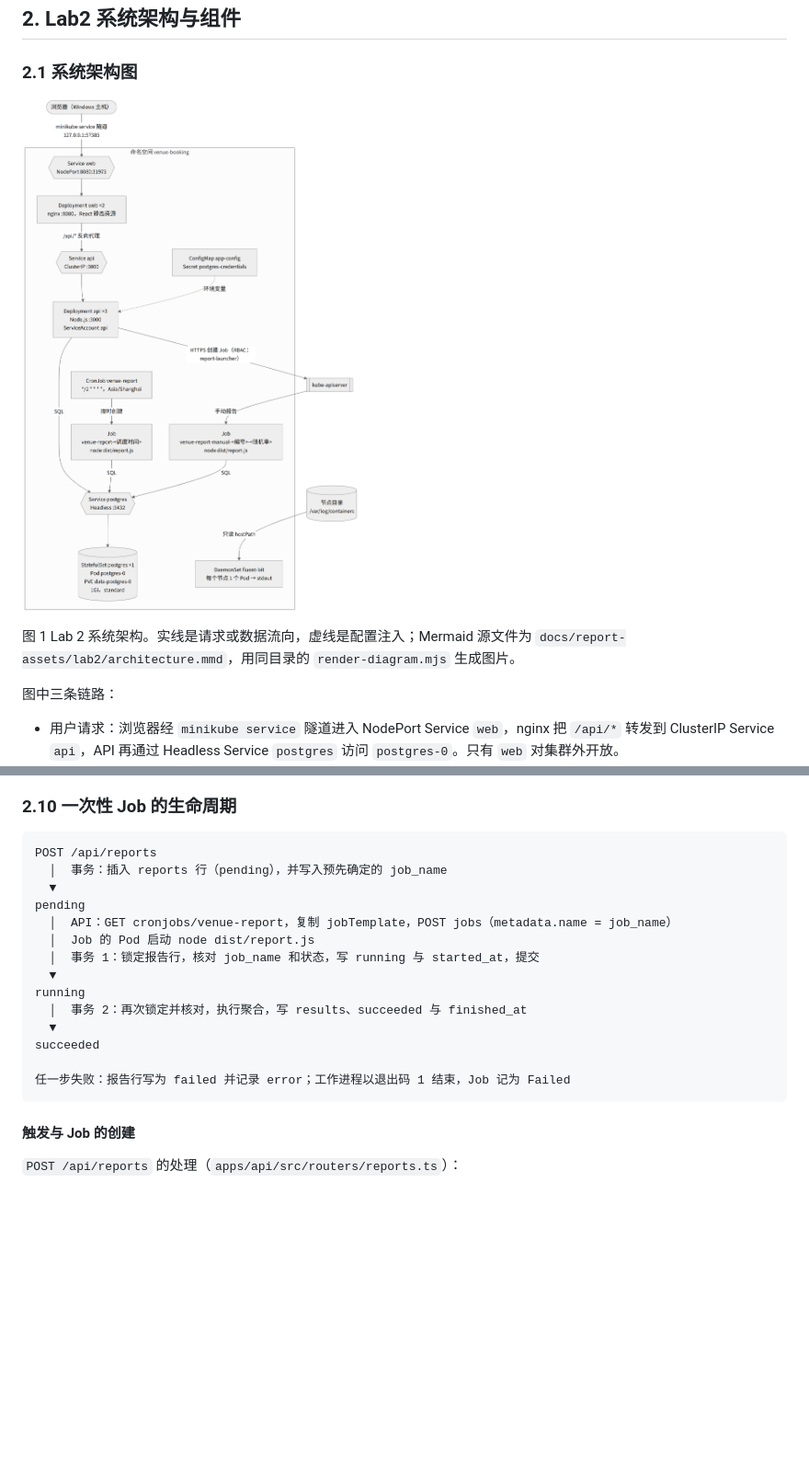
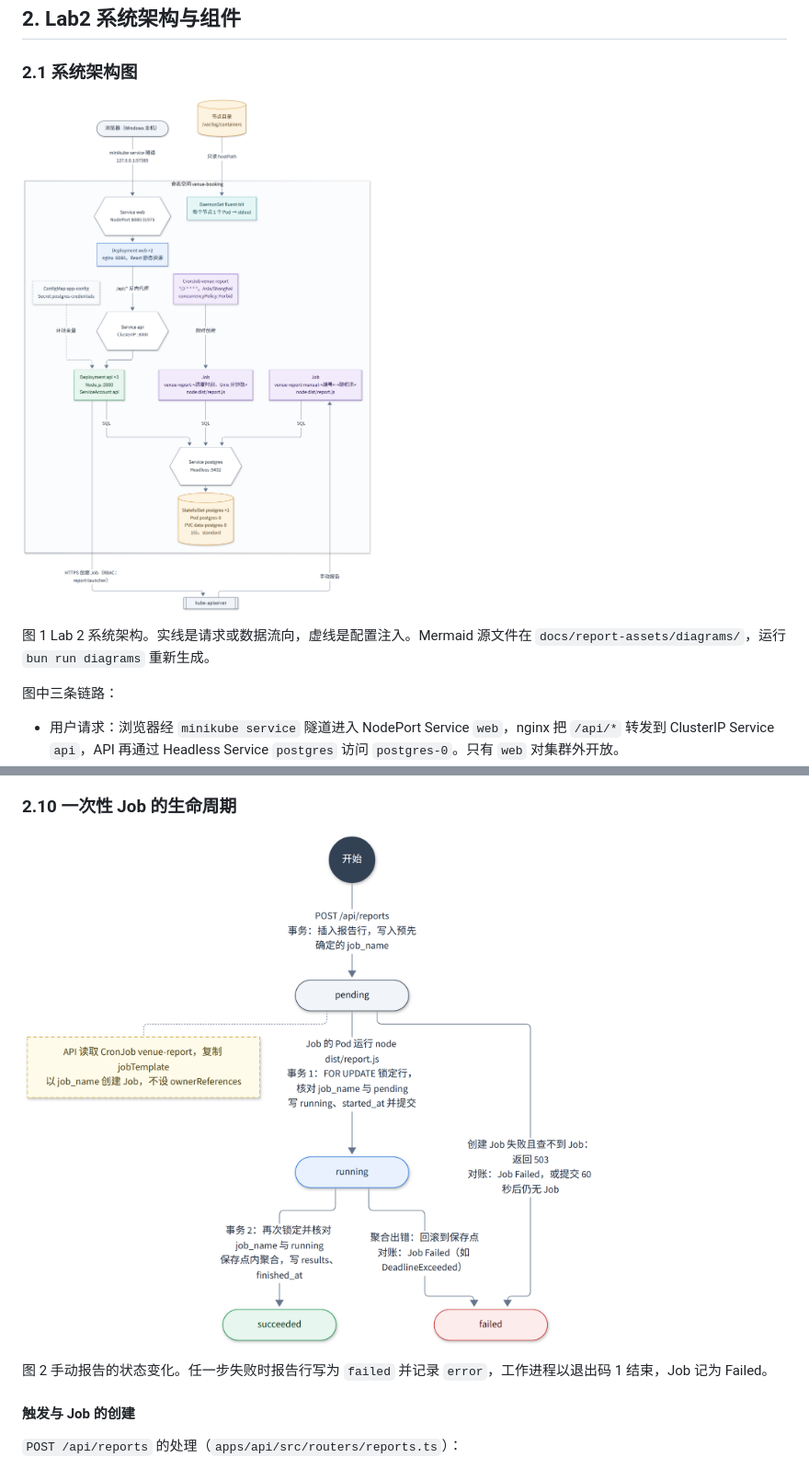
Before and after one commit to Lucas2029460802/CloudNative, a Markdown page: docs/lab-2-report.md, 2 parts joined by grey strips. Shown at 92% size. Drawn GitHub-style; pictures changed too: docs/report-assets/diagrams/lab2-architecture.png (added), docs/report-assets/diagrams/lab2-job-lifecycle.png (added), docs/report-assets/lab2-00-architecture.png (deleted); blank space fills up the shorter version.

````diff
--- a/docs/lab-2-report.md
+++ b/docs/lab-2-report.md
@@ -201,9 +201,9 @@ rolebinding.rbac.authorization.k8s.io/report-launcher   Role/report-launcher   4
 
 ### 2.1 系统架构图
 
-![Lab 2 系统架构图](report-assets/lab2-00-architecture.png)
+![Lab 2 系统架构图](report-assets/diagrams/lab2-architecture.png)
 
-图 1 Lab 2 系统架构。实线是请求或数据流向，虚线是配置注入；Mermaid 源文件为 `docs/report-assets/lab2/architecture.mmd`，用同目录的 `render-diagram.mjs` 生成图片。
+图 1 Lab 2 系统架构。实线是请求或数据流向，虚线是配置注入。Mermaid 源文件在 `docs/report-assets/diagrams/`，运行 `bun run diagrams` 重新生成。
 
 图中三条链路：
 
@@ -458,22 +458,9 @@ order by v.id
 
 ### 2.10 一次性 Job 的生命周期
 
-```text
-POST /api/reports
-  │  事务：插入 reports 行（pending），并写入预先确定的 job_name
-  ▼
-pending
-  │  API：GET cronjobs/venue-report，复制 jobTemplate，POST jobs（metadata.name = job_name）
-  │  Job 的 Pod 启动 node dist/report.js
-  │  事务 1：锁定报告行，核对 job_name 和状态，写 running 与 started_at，提交
-  ▼
-running
-  │  事务 2：再次锁定并核对，执行聚合，写 results、succeeded 与 finished_at
-  ▼
-succeeded
+![手动报告的状态变化](report-assets/diagrams/lab2-job-lifecycle.png)
 
-任一步失败：报告行写为 failed 并记录 error；工作进程以退出码 1 结束，Job 记为 Failed
-```
+图 2 手动报告的状态变化。任一步失败时报告行写为 `failed` 并记录 `error`，工作进程以退出码 1 结束，Job 记为 Failed。
 
 #### 触发与 Job 的创建
 
````
Also changed, not shown: docs/lab-1-report.md (+7 -39 lines), docs/report-assets/diagrams/lab1-er.png (added), docs/report-assets/diagrams/lab1-runtime.png (added), 5 other files.
